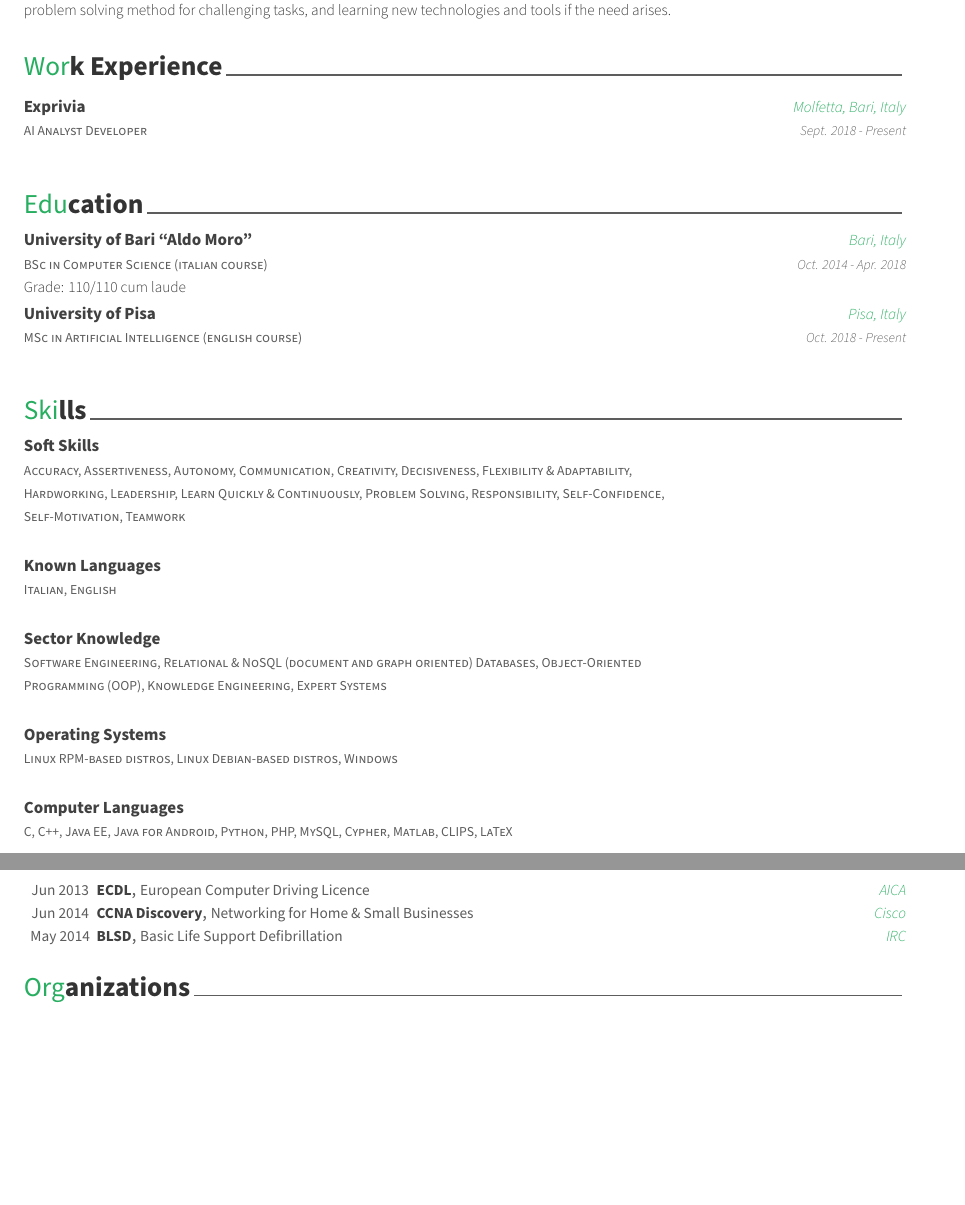
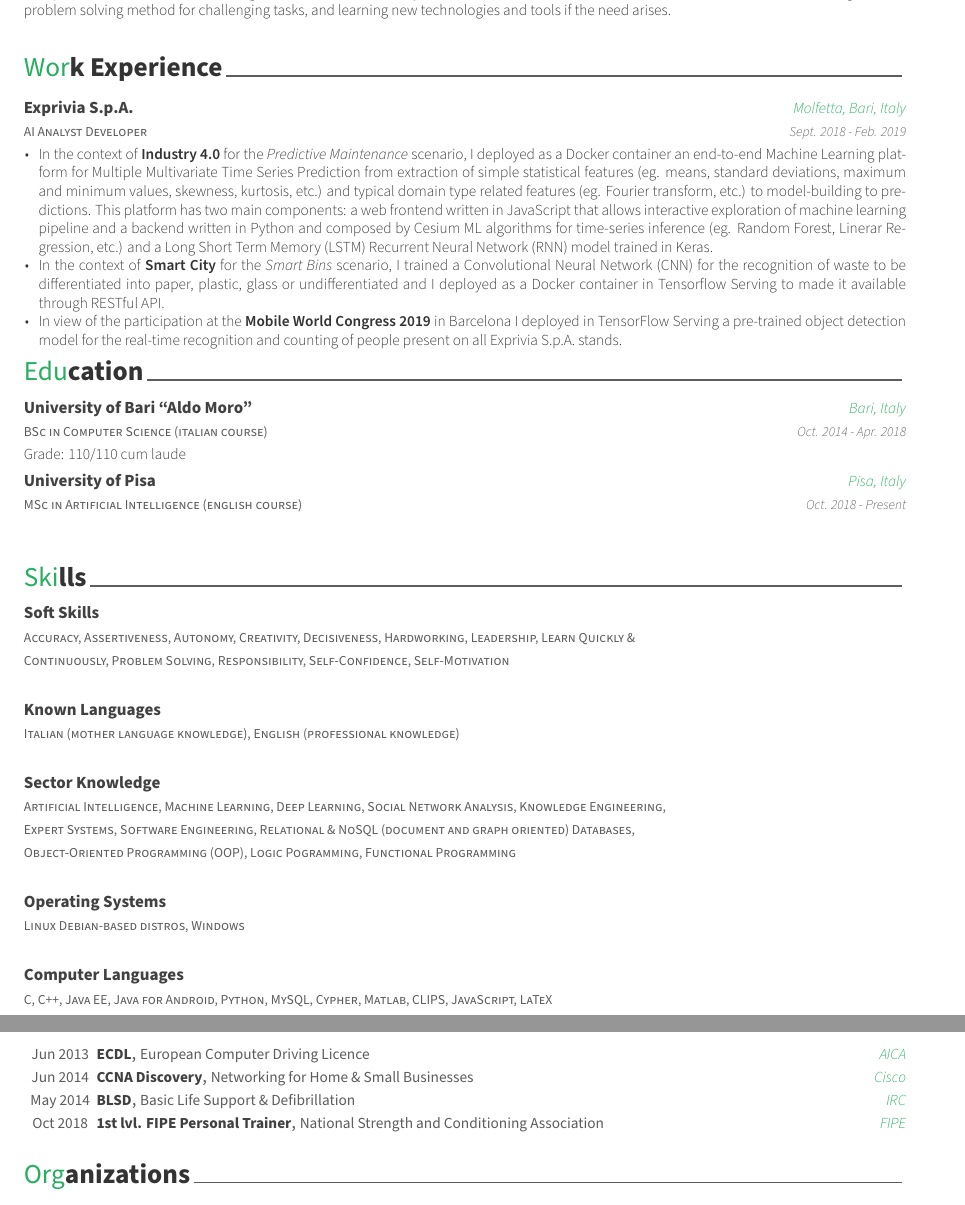
Before and after one commit to dmeoli/CV, a LaTeX CV (resume.tex, which reads resume/certifications.tex, resume/experience.tex, resume/skills.tex): two parts of pages 1 and 2 of 2, joined at a grey line, cut so that both start at the same text, the shorter picture padded with empty space. Compiled offline with XeLaTeX.

Commit message:
updated experience.tex

```diff
--- a/resume.tex
+++ b/resume.tex
@@ -57,7 +57,7 @@
 \photo[circle,noedge,right]{profile}
 \name{Donato}{Meoli}
 \position{Computer Scientist{\enskip\cdotp\enskip}MSc Student in Artificial Intelligence}
-\address{Via San Giuseppe, 35, 70022 Altamura, Bari, Italy}
+\address{Via San Giuseppe, 35 \\ 70022 Altamura, Bari, Italy}
 
 \mobile{(+39) 389 157 2680}
 \email{donato.meoli.95@gmail.com}
--- a/resume/certifications.tex
+++ b/resume/certifications.tex
@@ -26,9 +26,16 @@
 %---------------------------------------------------------
 	\cvhonor
 	{BLSD}
-	{Basic Life Support Defibrillation}
+	{Basic Life Support \& Defibrillation}
 	{IRC}
 	{May 2014}
 
 %---------------------------------------------------------
+	\cvhonor
+	{1st lvl. FIPE Personal Trainer}
+	{National Strength and Conditioning Association}
+	{FIPE}
+	{Oct 2018}
+
+%---------------------------------------------------------
 \end{cvhonors}
--- a/resume/experience.tex
+++ b/resume/experience.tex
@@ -12,15 +12,16 @@
 %---------------------------------------------------------
   \cventry
     {AI Analyst Developer} % Job title
-    {Exprivia} % Organization
+    {Exprivia S.p.A.} % Organization
     {Molfetta, Bari, Italy} % Location
-    {Sept. 2018 - Present} % Date(s)
+    {Sept. 2018 - Feb. 2019} % Date(s)
     {
-%      \begin{cvitems} % Description(s) of tasks/responsibilities
-%        \item {Implemented RESTful API server for car rental booking application(CARPLAT in Google Play).}
-%        \item {Built and deployed overall service infrastructure utilizing Docker container, CircleCI, and several AWS stack(Including EC2, ECS, Route 53, S3, CloudFront, RDS, ElastiCache, IAM), focusing on high-availability, fault tolerance, and auto-scaling.}
-%        \item {Developed an easy-to-use Payment module which connects to major PG(Payment Gateway) companies in Korea.}
-%      \end{cvitems}
+      \begin{cvitems} % Description(s) of tasks/responsibilities
+        \item {In the context of \textbf{Industry 4.0} for the \textit{Predictive Maintenance} scenario, I deployed as a Docker container an end-to-end Machine Learning platform for Multiple Multivariate Time Series Prediction from extraction of simple statistical features (eg. means, standard deviations, maximum and minimum values, skewness, kurtosis, etc.) and typical domain type related features (eg. Fourier transform, etc.) to model-building to predictions.
+This platform has two main components: a web frontend written in JavaScript that allows interactive exploration of machine learning pipeline and a backend written in Python and composed by Cesium ML algorithms for time-series inference (eg. Random Forest, Linerar Regression, etc.) and a Long Short Term Memory (LSTM) Recurrent Neural Network (RNN) model trained in Keras.}
+        \item {In the context of \textbf{Smart City} for the \textit{Smart Bins} scenario, I trained a Convolutional Neural Network (CNN) for the recognition of waste to be differentiated into paper, plastic, glass or undifferentiated and I deployed as a Docker container in Tensorflow Serving to made it available through RESTful API.}
+        \item {In view of the participation at the \textbf{Mobile World Congress 2019} in Barcelona I deployed in TensorFlow Serving a pre-trained object detection model for the real-time recognition and counting of people present on all Exprivia S.p.A. stands.}
+      \end{cvitems}
     }
 
 %---------------------------------------------------------
--- a/resume/skills.tex
+++ b/resume/skills.tex
@@ -11,7 +11,7 @@
 
 %---------------------------------------------------------
   \cventry
-      {Accuracy, Assertiveness, Autonomy, Communication, Creativity, Decisiveness, Flexibility \& Adaptability, Hardworking, Leadership, Learn Quickly \& Continuously, Problem Solving, Responsibility, Self-Confidence, Self-Motivation, Teamwork}
+      {Accuracy, Assertiveness, Autonomy, Creativity, Decisiveness, Hardworking, Leadership, Learn Quickly \& Continuously, Problem Solving, Responsibility, Self-Confidence, Self-Motivation}
     {Soft Skills}
     {}
     {}
@@ -19,7 +19,7 @@
 
 %---------------------------------------------------------
   \cventry
-    {Italian, English}
+    {Italian (mother language knowledge), English (professional knowledge)}
     {Known Languages}
     {}
     {}
@@ -27,7 +27,7 @@
 
 %---------------------------------------------------------
   \cventry
-    {Software Engineering, Relational \& NoSQL (document and graph oriented) Databases, Object-Oriented Programming (OOP), Knowledge Engineering, Expert Systems}
+    {Artificial Intelligence, Machine Learning, Deep Learning, Social Network Analysis, Knowledge Engineering, Expert Systems, Software Engineering, Relational \& NoSQL (document and graph oriented) Databases, Object-Oriented Programming (OOP), Logic Pogramming, Functional Programming}
     {Sector Knowledge}
     {}
     {}
@@ -35,7 +35,7 @@
 
 %---------------------------------------------------------
   \cventry
-    {Linux RPM-based distros, Linux Debian-based distros, Windows}
+    {Linux Debian-based distros, Windows}
     {Operating Systems}
     {}
     {}
@@ -43,7 +43,7 @@
 
 %---------------------------------------------------------
   \cventry
-    {C, C++, Java EE, Java for Android, Python, PHP, MySQL, Cypher, Matlab, CLIPS, LaTeX}
+    {C, C++, Java EE, Java for Android, Python, MySQL, Cypher, Matlab, CLIPS, JavaScript, LaTeX}
     {Computer Languages}
     {}
     {}
```
Also changed, not shown: awesome-cv.cls (+32 -1 lines), README.md, resume.pdf, resume/skills.tex (2 more changed lines).
